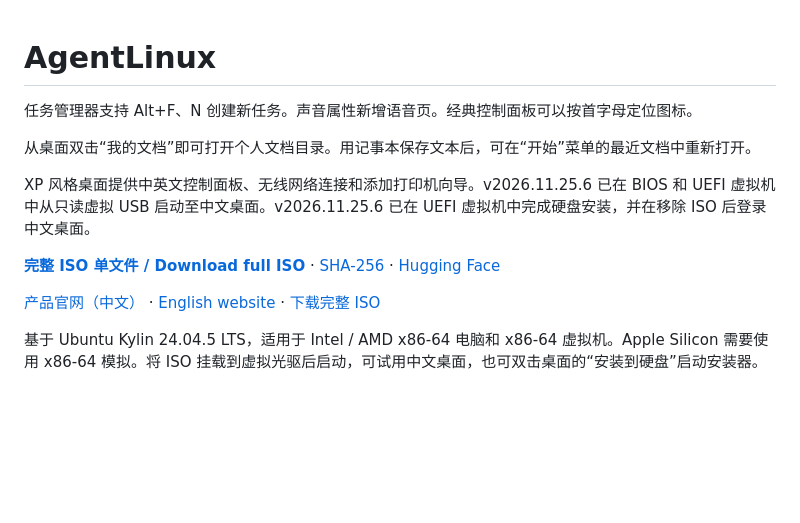
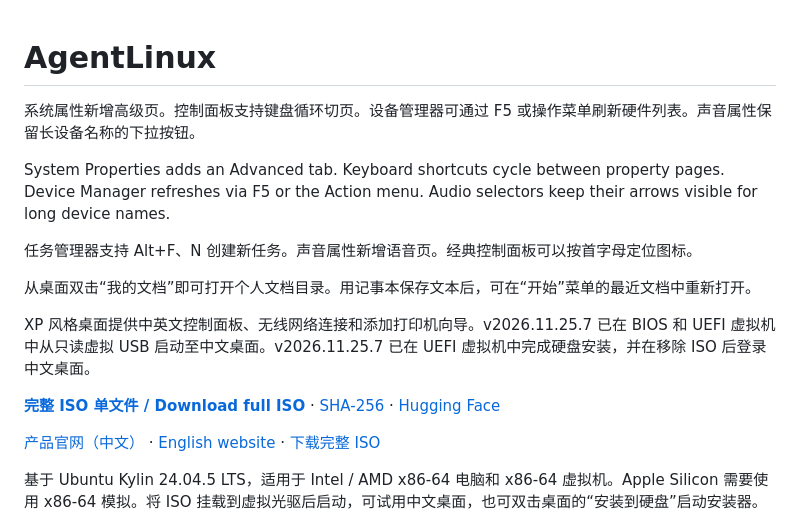
Before and after one commit to bennix/AgentLinux, a Markdown page: README.md, the part around one of its changes. Rendered like a GitHub page; blank space fills up the shorter version.

```diff
--- a/README.md
+++ b/README.md
@@ -1,8 +1,12 @@
 # AgentLinux
+
+系统属性新增高级页。控制面板支持键盘循环切页。设备管理器可通过 F5 或操作菜单刷新硬件列表。声音属性保留长设备名称的下拉按钮。
+
+System Properties adds an Advanced tab. Keyboard shortcuts cycle between property pages. Device Manager refreshes via F5 or the Action menu. Audio selectors keep their arrows visible for long device names.
 
 任务管理器支持 Alt+F、N 创建新任务。声音属性新增语音页。经典控制面板可以按首字母定位图标。
 
 从桌面双击“我的文档”即可打开个人文档目录。用记事本保存文本后，可在“开始”菜单的最近文档中重新打开。
 
-XP 风格桌面提供中英文控制面板、无线网络连接和添加打印机向导。v2026.11.25.6 已在 BIOS 和 UEFI 虚拟机中从只读虚拟 USB 启动至中文桌面。v2026.11.25.6 已在 UEFI 虚拟机中完成硬盘安装，并在移除 ISO 后登录中文桌面。
+XP 风格桌面提供中英文控制面板、无线网络连接和添加打印机向导。v2026.11.25.7 已在 BIOS 和 UEFI 虚拟机中从只读虚拟 USB 启动至中文桌面。v2026.11.25.7 已在 UEFI 虚拟机中完成硬盘安装，并在移除 ISO 后登录中文桌面。
 
```
Also changed, not shown: other parts of README.md (+3 -3 lines), docs/assets/xp-desktop.jpg, docs/assets/xp-device-scan-en_US.png (added), docs/assets/xp-device-scan-zh_CN.png (added), 5 other files.
